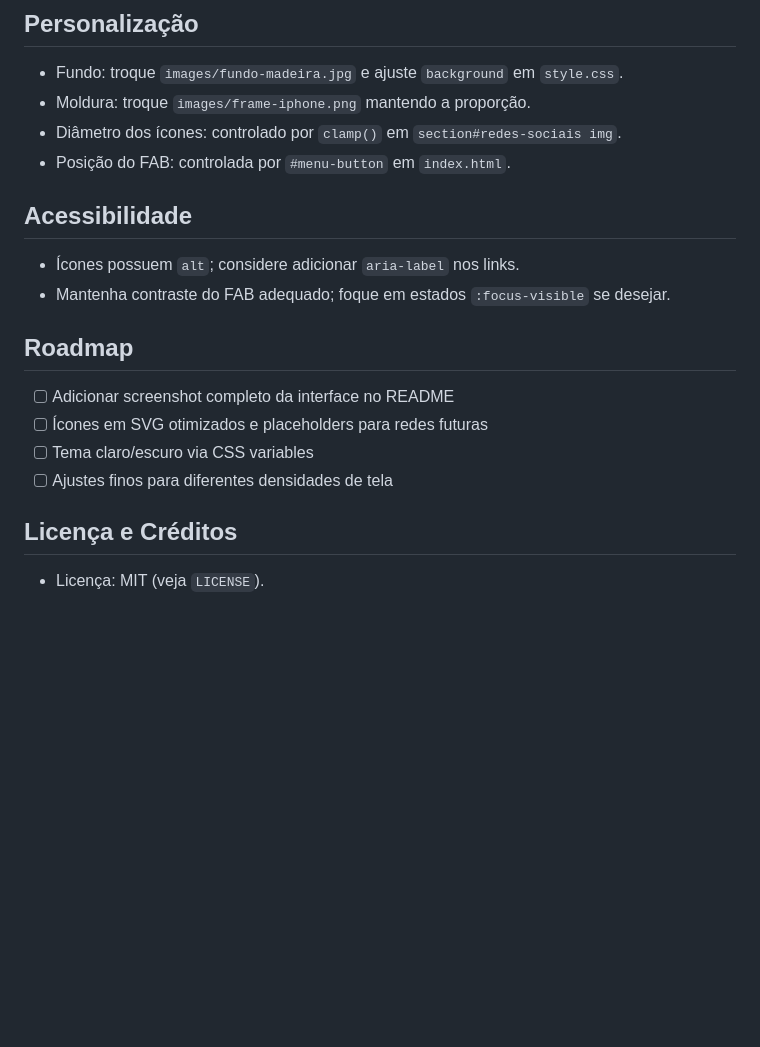
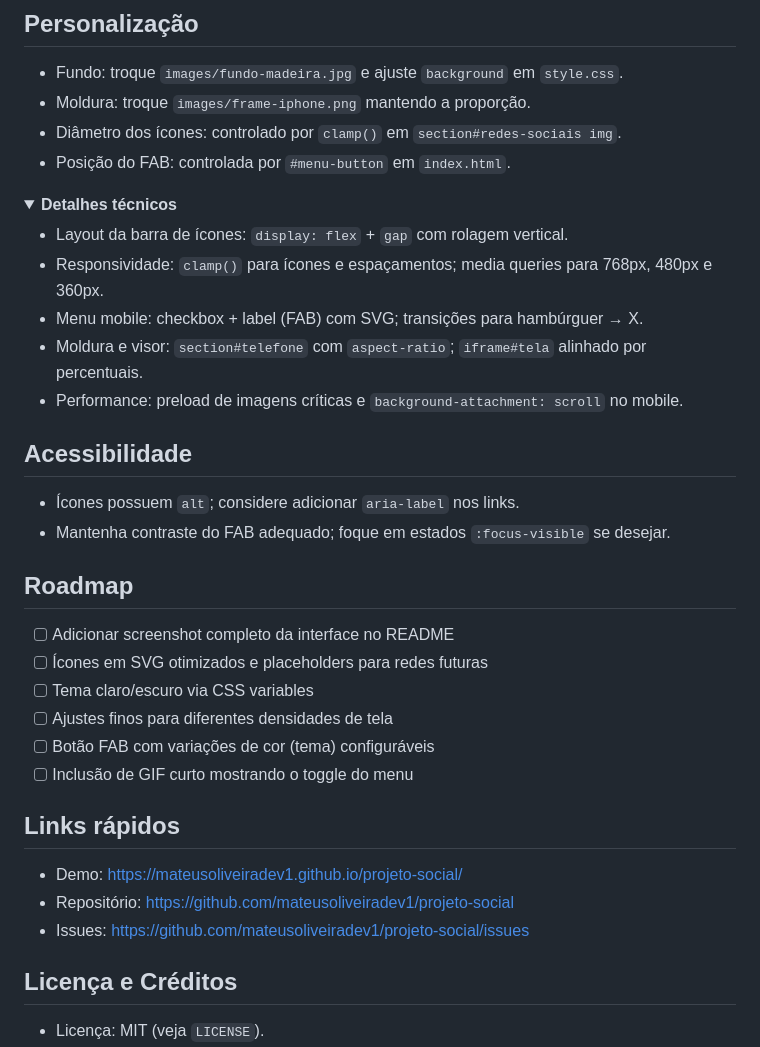
Before and after one commit to mateusoliveiradev1/projeto-social, a Markdown page: README.md, the part around the change printed below. Drawn GitHub-style; folded sections open; blank space fills up the shorter version.

```diff
--- a/README.md
+++ b/README.md
@@ -93,6 +125,17 @@ projeto-social/
 - Diâmetro dos ícones: controlado por `clamp()` em `section#redes-sociais img`.
 - Posição do FAB: controlada por `#menu-button` em `index.html`.
 
+<details>
+  <summary><b>Detalhes técnicos</b></summary>
+
+  - Layout da barra de ícones: `display: flex` + `gap` com rolagem vertical.
+  - Responsividade: `clamp()` para ícones e espaçamentos; media queries para 768px, 480px e 360px.
+  - Menu mobile: checkbox + label (FAB) com SVG; transições para hambúrguer → X.
+  - Moldura e visor: `section#telefone` com `aspect-ratio`; `iframe#tela` alinhado por percentuais.
+  - Performance: preload de imagens críticas e `background-attachment: scroll` no mobile.
+
+</details>
+
 ## Acessibilidade
 - Ícones possuem `alt`; considere adicionar `aria-label` nos links.
 - Mantenha contraste do FAB adequado; foque em estados `:focus-visible` se desejar.
@@ -102,6 +145,13 @@ projeto-social/
 - [ ] Ícones em SVG otimizados e placeholders para redes futuras
 - [ ] Tema claro/escuro via CSS variables
 - [ ] Ajustes finos para diferentes densidades de tela
+- [ ] Botão FAB com variações de cor (tema) configuráveis
+- [ ] Inclusão de GIF curto mostrando o toggle do menu
+
+## Links rápidos
+- Demo: https://mateusoliveiradev1.github.io/projeto-social/
+- Repositório: https://github.com/mateusoliveiradev1/projeto-social
+- Issues: https://github.com/mateusoliveiradev1/projeto-social/issues
 
 ## Licença e Créditos
 - Licença: MIT (veja `LICENSE`).
```
Also changed, not shown: other parts of README.md (+33 -1 lines).
